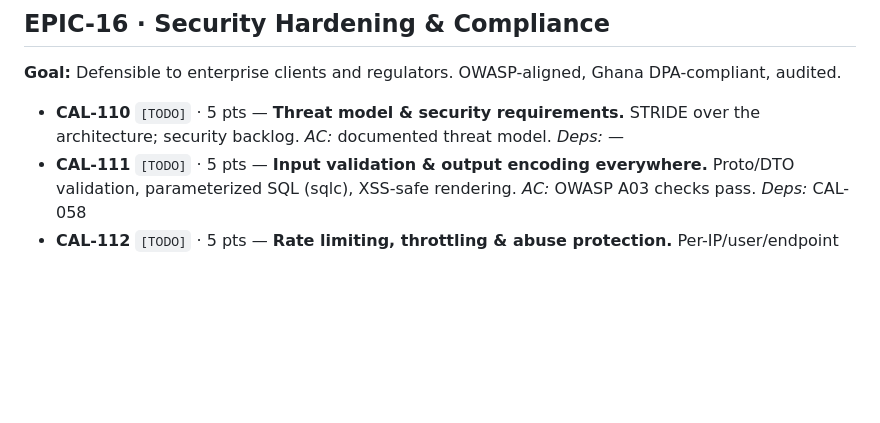
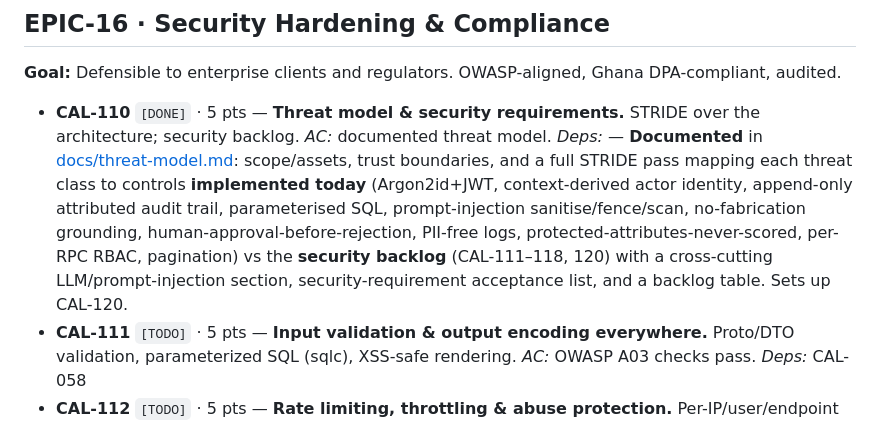
Before and after one commit to stanleyHayes/caliber, a Markdown page: agent_plan.md, the part around the change. GitHub-like rendering; blank space fills up the shorter version.

```diff
--- a/agent_plan.md
+++ b/agent_plan.md
@@ -457,7 +457,7 @@ Beyond the win: harden security, SEO, observability, quality, deployment, and sc
 ## EPIC-16 · Security Hardening & Compliance
 **Goal:** Defensible to enterprise clients and regulators. OWASP-aligned, Ghana DPA-compliant, audited.
 
-- **CAL-110** `[TODO]` · 5 pts — **Threat model & security requirements.** STRIDE over the architecture; security backlog. *AC:* documented threat model. *Deps:* —
+- **CAL-110** `[DONE]` · 5 pts — **Threat model & security requirements.** STRIDE over the architecture; security backlog. *AC:* documented threat model. *Deps:* — **Documented** in [docs/threat-model.md](docs/threat-model.md): scope/assets, trust boundaries, and a full STRIDE pass mapping each threat class to controls **implemented today** (Argon2id+JWT, context-derived actor identity, append-only attributed audit trail, parameterised SQL, prompt-injection sanitise/fence/scan, no-fabrication grounding, human-approval-before-rejection, PII-free logs, protected-attributes-never-scored, per-RPC RBAC, pagination) vs the **security backlog** (CAL-111–118, 120) with a cross-cutting LLM/prompt-injection section, security-requirement acceptance list, and a backlog table. Sets up CAL-120.
 - **CAL-111** `[TODO]` · 5 pts — **Input validation & output encoding everywhere.** Proto/DTO validation, parameterized SQL (sqlc), XSS-safe rendering. *AC:* OWASP A03 checks pass. *Deps:* CAL-058
 - **CAL-112** `[TODO]` · 5 pts — **Rate limiting, throttling & abuse protection.** Per-IP/user/endpoint limits; expensive AI endpoints protected; bot mitigation. *AC:* limits enforced + tested. *Deps:* CAL-021
 - **CAL-113** `[TODO]` · 5 pts — **Secrets management & rotation.** Platform secret store, rotation policy, no secrets in logs; gitleaks gate extended. *AC:* secret scan clean; rotation documented. *Deps:* CAL-005
```
Also changed, not shown: docs/threat-model.md (added, +161 -0 lines).
